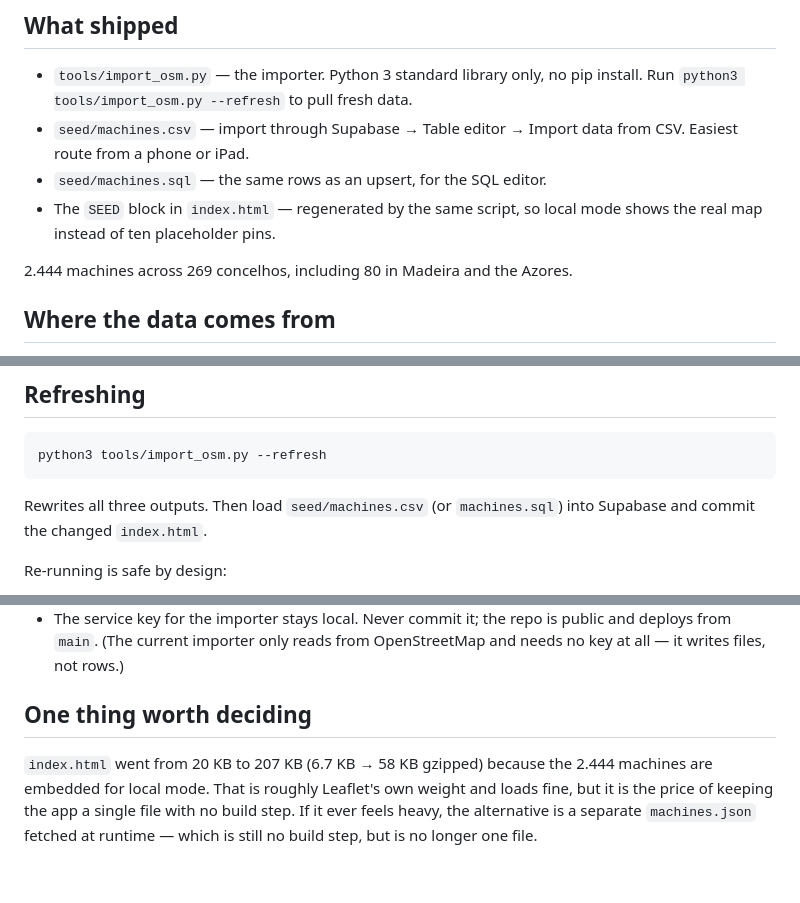
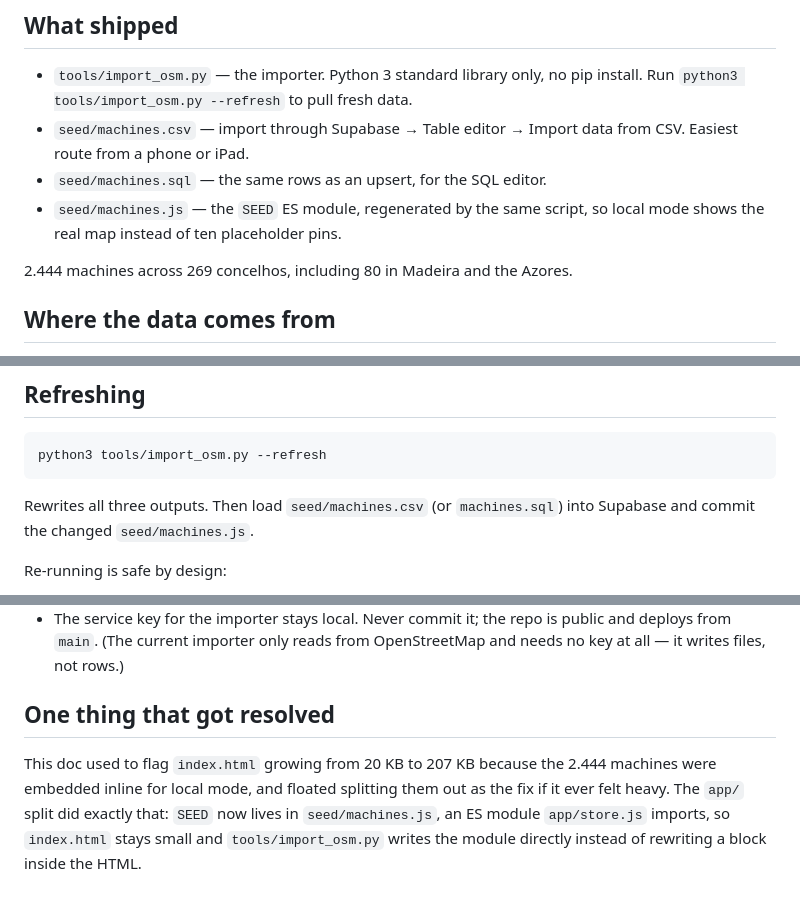
Before and after one commit to isabelhdias/voltacheck, a Markdown page: docs/seed-data-plan.md, 3 parts joined by grey strips. GitHub-like rendering.

Commit message:
Update seed-data-plan.md for the seed/machines.js output
The refreshing section still described the importer as rewriting
index.html; it now writes seed/machines.js directly. Also closes out
the old "worth deciding" note about index.html's size — the app/ split
already did the thing it floated (moving SEED out to its own file).

Co-Authored-By: Claude Opus 5 <noreply@anthropic.com>
Claude-Session: https://claude.ai/code/session_01UWmG8ZgotHDKkpPVpj7ydA

````diff
--- a/docs/seed-data-plan.md
+++ b/docs/seed-data-plan.md
@@ -11,8 +11,8 @@ earlier handover note got wrong.
 - `seed/machines.csv` — import through Supabase → Table editor → Import data
   from CSV. Easiest route from a phone or iPad.
 - `seed/machines.sql` — the same rows as an upsert, for the SQL editor.
-- The `SEED` block in `index.html` — regenerated by the same script, so local
-  mode shows the real map instead of ten placeholder pins.
+- `seed/machines.js` — the `SEED` ES module, regenerated by the same script,
+  so local mode shows the real map instead of ten placeholder pins.
 
 2.444 machines across 269 concelhos, including 80 in Madeira and the Azores.
 
@@ -92,7 +92,7 @@ python3 tools/import_osm.py --refresh
 ```
 
 Rewrites all three outputs. Then load `seed/machines.csv` (or `machines.sql`)
-into Supabase and commit the changed `index.html`.
+into Supabase and commit the changed `seed/machines.js`.
 
 Re-running is safe by design:
 
@@ -208,11 +208,11 @@ landed.
   public and deploys from `main`. (The current importer only reads from
   OpenStreetMap and needs no key at all — it writes files, not rows.)
 
-## One thing worth deciding
+## One thing that got resolved
 
-`index.html` went from 20 KB to 207 KB (6.7 KB → 58 KB gzipped) because the
-2.444 machines are embedded for local mode. That is roughly Leaflet's own
-weight and loads fine, but it is the price of keeping the app a single file
-with no build step. If it ever feels heavy, the alternative is a separate
-`machines.json` fetched at runtime — which is still no build step, but is no
-longer one file.
+This doc used to flag `index.html` growing from 20 KB to 207 KB because the
+2.444 machines were embedded inline for local mode, and floated splitting
+them out as the fix if it ever felt heavy. The `app/` split did exactly that:
+`SEED` now lives in `seed/machines.js`, an ES module `app/store.js` imports,
+so `index.html` stays small and `tools/import_osm.py` writes the module
+directly instead of rewriting a block inside the HTML.
````
